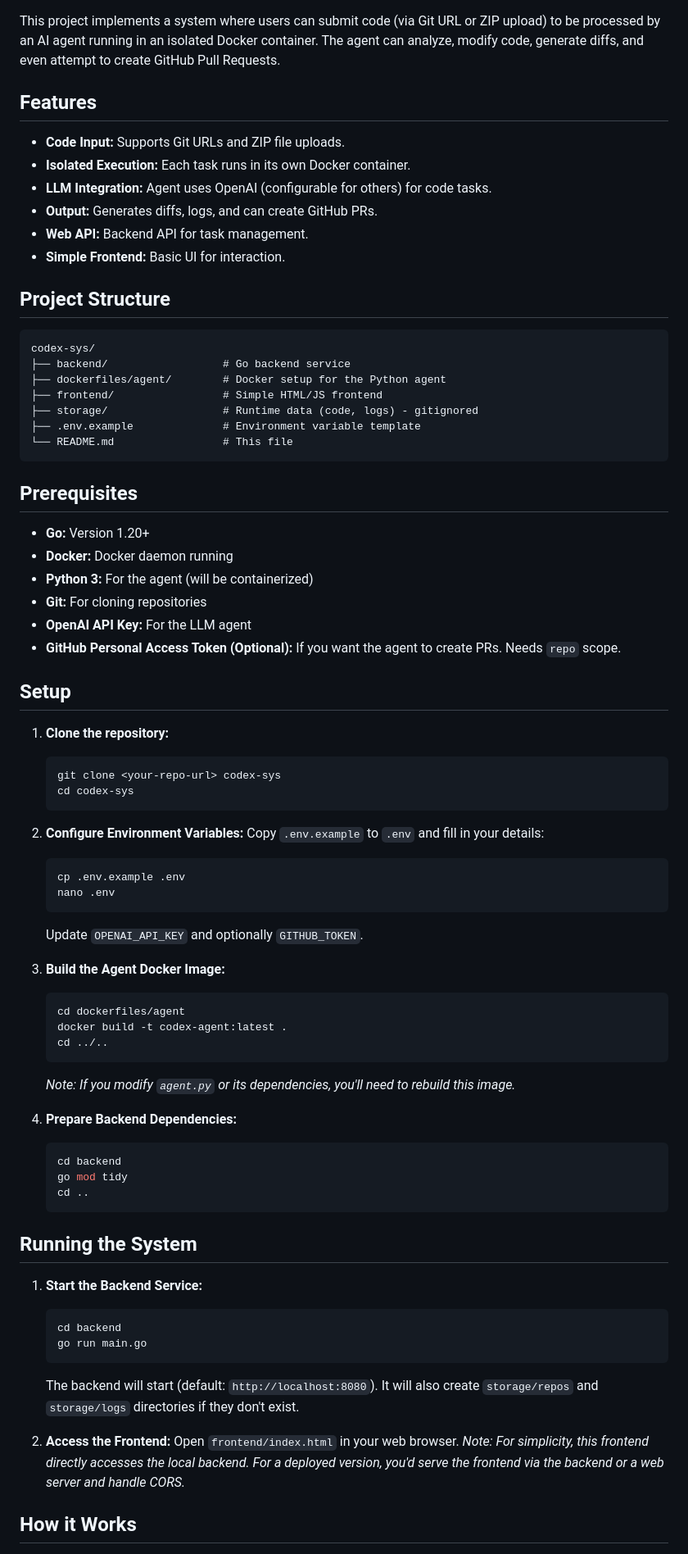
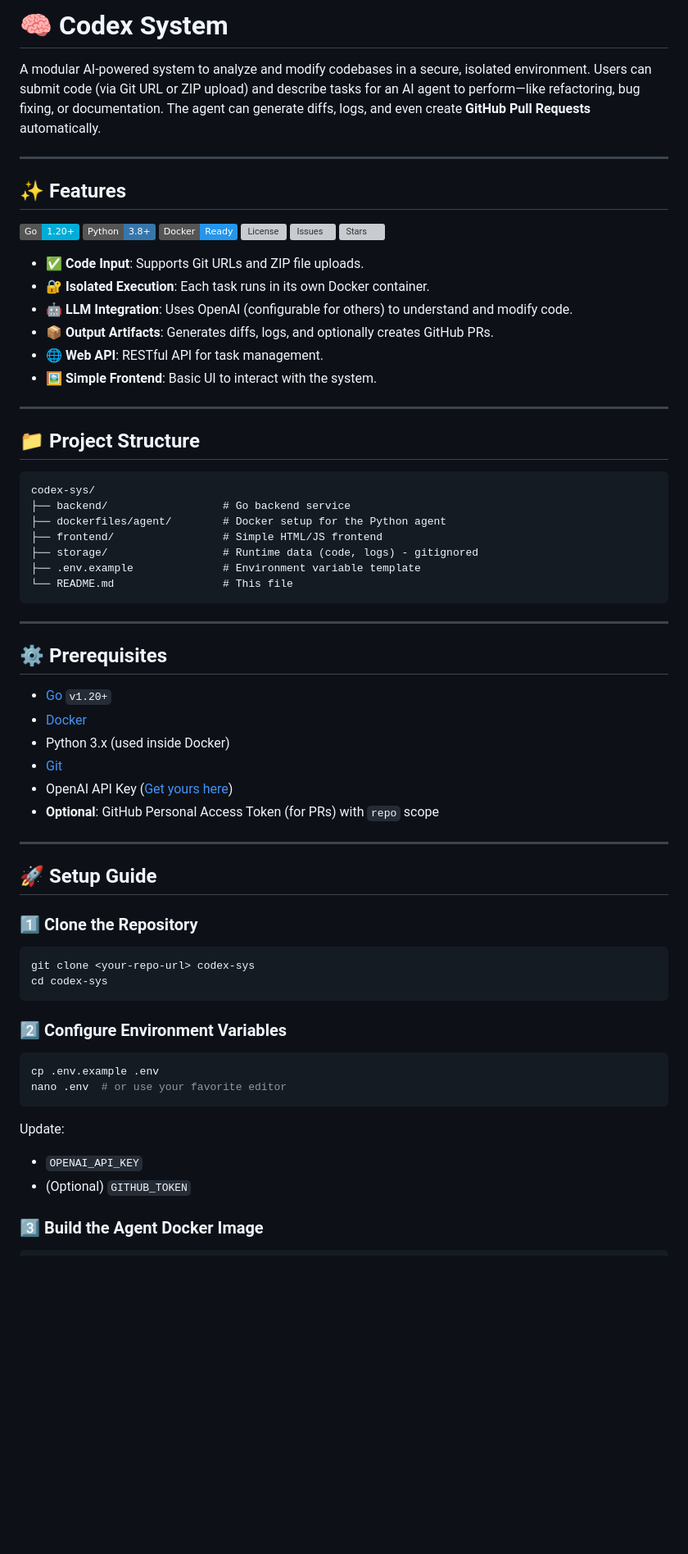
Before and after one commit to yunmaoQu/jiagou, a Markdown page: README.md, the part around one of its changes. Shown at 82% size. Rendered like a GitHub page; badges without logos; blank space fills up the shorter version; grey boxes are pictures that could not be loaded.

````diff
--- a/README.md
+++ b/README.md
@@ -1,17 +1,26 @@
+# 🧠 Codex System
 
+A modular AI-powered system to analyze and modify codebases in a secure, isolated environment. Users can submit code (via Git URL or ZIP upload) and describe tasks for an AI agent to perform—like refactoring, bug fixing, or documentation. The agent can generate diffs, logs, and even create **GitHub Pull Requests** automatically.
 
-This project implements a system where users can submit code (via Git URL or ZIP upload) to be processed by an AI agent running in an isolated Docker container. The agent can analyze, modify code, generate diffs, and even attempt to create GitHub Pull Requests.
+---
 
-## Features
+## ✨ Features
+![Go](https://img.shields.io/badge/Go-1.20+-00ADD8?logo=go&logoColor=white)
+![Python](https://img.shields.io/badge/Python-3.8+-3776AB?logo=python&logoColor=white)
+![Dockerized](https://img.shields.io/badge/Docker-Ready-2496ED?logo=docker&logoColor=white)
+![License](https://img.shields.io/github/license/yunmaoQu/Codex-like-Sys?color=green)
+![Issues](https://img.shields.io/github/issues/yunmaoQu/Codex-like-Sys)
+![Stars](https://img.shields.io/github/stars/yunmaoQu/Codex-like-Sys?style=social)
+- ✅ **Code Input**: Supports Git URLs and ZIP file uploads.
+- 🔐 **Isolated Execution**: Each task runs in its own Docker container.
+- 🤖 **LLM Integration**: Uses OpenAI (configurable for others) to understand and modify code.
+- 📦 **Output Artifacts**: Generates diffs, logs, and optionally creates GitHub PRs.
+- 🌐 **Web API**: RESTful API for task management.
+- 🖼️ **Simple Frontend**: Basic UI to interact with the system.
 
-*   **Code Input:** Supports Git URLs and ZIP file uploads.
-*   **Isolated Execution:** Each task runs in its own Docker container.
-*   **LLM Integration:** Agent uses OpenAI (configurable for others) for code tasks.
-*   **Output:** Generates diffs, logs, and can create GitHub PRs.
-*   **Web API:** Backend API for task management.
-*   **Simple Frontend:** Basic UI for interaction.
+---
 
-## Project Structure
+## 📁 Project Structure
 
 ```
 codex-sys/
@@ -23,58 +32,38 @@ codex-sys/
 └── README.md                 # This file
 ```
 
-## Prerequisites
+---
 
-*   **Go:** Version 1.20+
-*   **Docker:** Docker daemon running
-*   **Python 3:** For the agent (will be containerized)
-*   **Git:** For cloning repositories
-*   **OpenAI API Key:** For the LLM agent
-*   **GitHub Personal Access Token (Optional):** If you want the agent to create PRs. Needs `repo` scope.
+## ⚙️ Prerequisites
 
-## Setup
+- [Go](https://golang.org/doc/install) `v1.20+`
+- [Docker](https://docs.docker.com/get-docker/)
+- Python 3.x (used inside Docker)
+- [Git](https://git-scm.com/)
+- OpenAI API Key ([Get yours here](https://platform.openai.com/account/api-keys))
+- **Optional**: GitHub Personal Access Token (for PRs) with `repo` scope
 
-1.  **Clone the repository:**
-    ```bash
-    git clone <your-repo-url> codex-sys
-    cd codex-sys
-    ```
+---
 
-2.  **Configure Environment Variables:**
-    Copy `.env.example` to `.env` and fill in your details:
-    ```bash
-    cp .env.example .env
-    nano .env
-    ```
-    Update `OPENAI_API_KEY` and optionally `GITHUB_TOKEN`.
+## 🚀 Setup Guide
 
-3.  **Build the Agent Docker Image:**
-    ```bash
-    cd dockerfiles/agent
-    docker build -t codex-agent:latest .
-    cd ../..
-    ```
-    *Note: If you modify `agent.py` or its dependencies, you'll need to rebuild this image.*
+### 1️⃣ Clone the Repository
 
-4.  **Prepare Backend Dependencies:**
-    ```bash
-    cd backend
-    go mod tidy
-    cd ..
-    ```
+```bash
+git clone <your-repo-url> codex-sys
+cd codex-sys
+```
 
-## Running the System
+### 2️⃣ Configure Environment Variables
 
-1.  **Start the Backend Service:**
-    ```bash
-    cd backend
-    go run main.go
-    ```
-    The backend will start (default: `http://localhost:8080`). It will also create `storage/repos` and `storage/logs` directories if they don't exist.
+```bash
+cp .env.example .env
+nano .env  # or use your favorite editor
+```
 
-2.  **Access the Frontend:**
-    Open `frontend/index.html` in your web browser.
-    *Note: For simplicity, this frontend directly accesses the local backend. For a deployed version, you'd serve the frontend via the backend or a web server and handle CORS.*
+Update:
+- `OPENAI_API_KEY`
+- (Optional) `GITHUB_TOKEN`
 
-## How it Works
+### 3️⃣ Build the Agent Docker Image
 
````
Also changed, not shown: other parts of README.md (+171 -72 lines).
